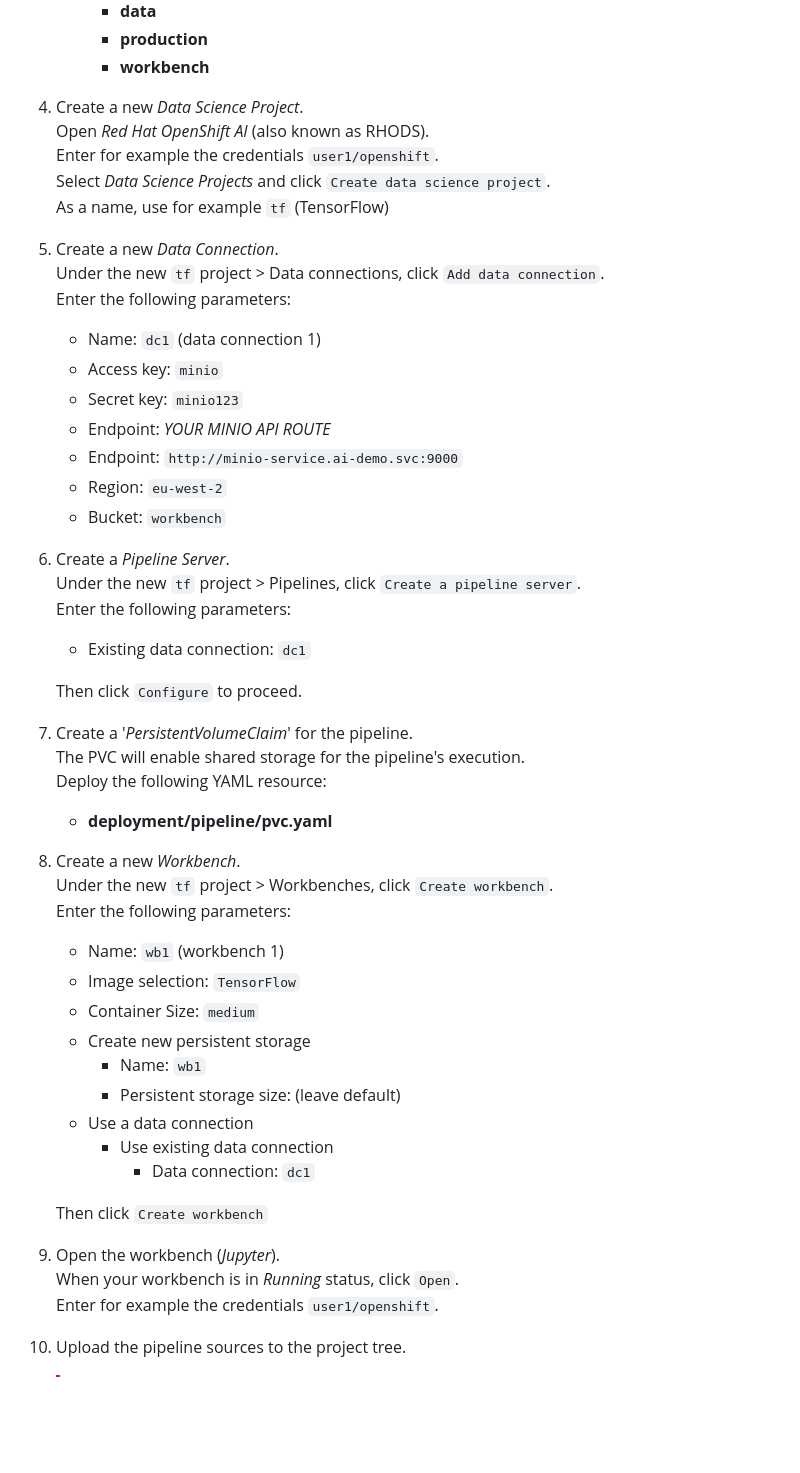
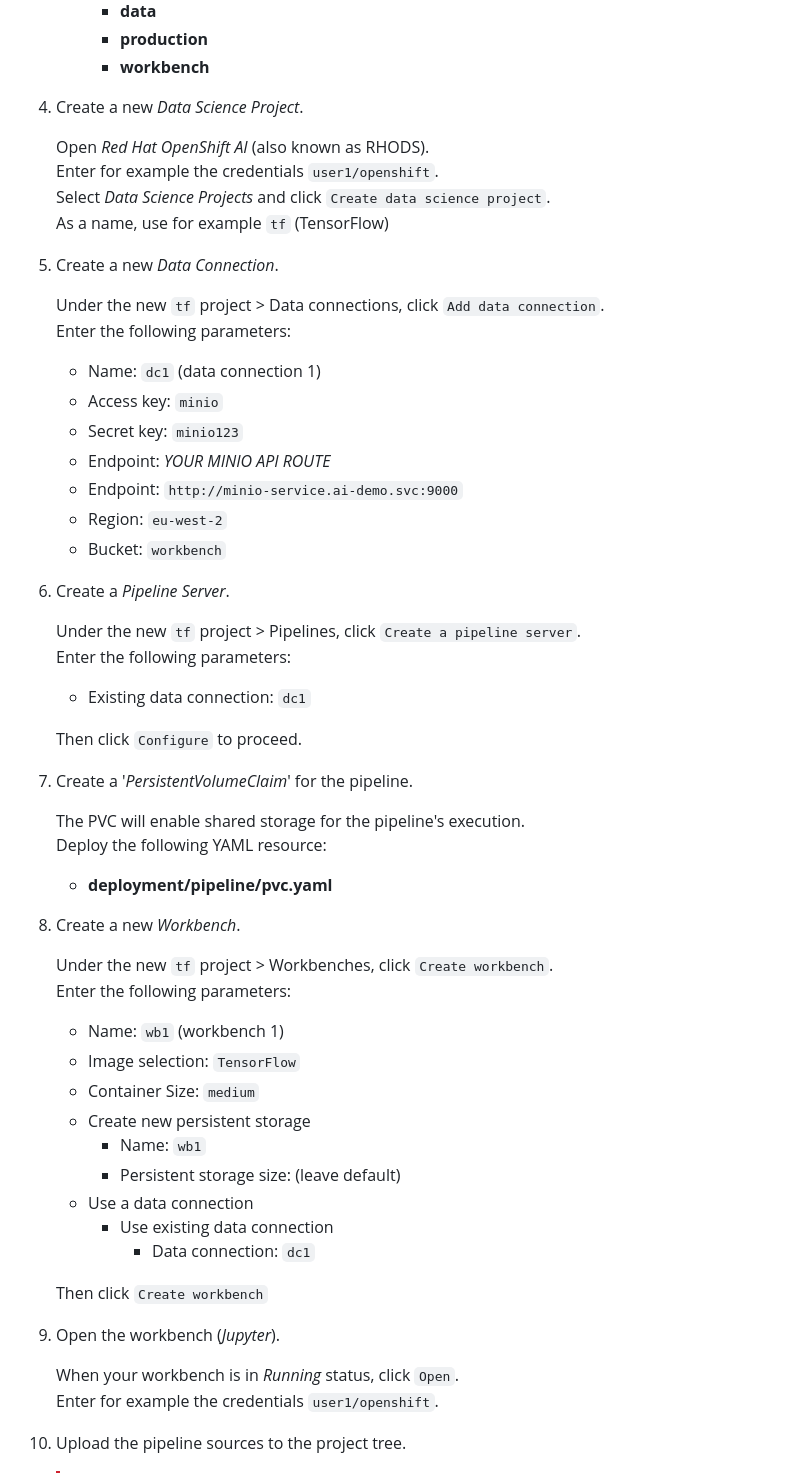
Before and after one commit to brunoNetId/rhods-transfer-learning, a Markdown page: README.md, the part around the change printed below. Rendered like a GitHub page; blank space fills up the shorter version.

```diff
--- a/README.md
+++ b/README.md
@@ -25,15 +25,17 @@ https://demo.redhat.com/catalog?item=babylon-catalog-prod/sandboxes-gpte.ocp4-wo
       * **production**
       * **workbench**
 
-1. Create a new *Data Science Project*. \
-Open *Red Hat OpenShift AI* (also known as RHODS). \
-Enter for example the credentials `user1/openshift`. \
-Select *Data Science Projects* and click `Create data science project`. \
-As a name, use for example `tf` (TensorFlow)
+1. Create a new *Data Science Project*.
 
-1. Create a new *Data Connection*. \
-Under the new `tf` project > Data connections, click `Add data connection`. \
-Enter the following parameters:
+   Open *Red Hat OpenShift AI* (also known as RHODS). \
+   Enter for example the credentials `user1/openshift`. \
+   Select *Data Science Projects* and click `Create data science project`. \
+   As a name, use for example `tf` (TensorFlow)
+
+1. Create a new *Data Connection*.
+
+   Under the new `tf` project > Data connections, click `Add data connection`. \
+   Enter the following parameters:
    * Name: `dc1` (data connection 1)
    * Access key: `minio`
    * Secret key: `minio123`
@@ -42,21 +44,24 @@ Enter the following parameters:
    * Region: `eu-west-2`
    * Bucket: `workbench`
 
-1. Create a *Pipeline Server*. \
-Under the new `tf` project > Pipelines, click `Create a pipeline server`. \
-Enter the following parameters:
+1. Create a *Pipeline Server*.
+
+   Under the new `tf` project > Pipelines, click `Create a pipeline server`. \
+   Enter the following parameters:
    * Existing data connection: `dc1`
 
    Then click `Configure` to proceed.
 
-1. Create a '*PersistentVolumeClaim*' for the pipeline. \
-The PVC will enable shared storage for the pipeline's execution. \
-Deploy the following YAML resource:
+1. Create a '*PersistentVolumeClaim*' for the pipeline.
+
+   The PVC will enable shared storage for the pipeline's execution. \
+   Deploy the following YAML resource:
       * **deployment/pipeline/pvc.yaml**
 
-1. Create a new *Workbench*. \
-Under the new `tf` project > Workbenches, click `Create workbench`. \
-Enter the following parameters:
+1. Create a new *Workbench*.
+
+   Under the new `tf` project > Workbenches, click `Create workbench`. \
+   Enter the following parameters:
    * Name: `wb1` (workbench 1)
    * Image selection: `TensorFlow`
    * Container Size: `medium`
@@ -69,8 +74,9 @@ Enter the following parameters:
 
    Then click `Create workbench`
 
-1. Open the workbench (*Jupyter*). \
-When your workbench is in *Running* status, click `Open`. \
+1. Open the workbench (*Jupyter*).
+
+   When your workbench is in *Running* status, click `Open`. \
 Enter for example the credentials `user1/openshift`.
 
 1. Upload the pipeline sources to the project tree.
```
Also changed, not shown: other parts of README.md (+42 -2 lines).
